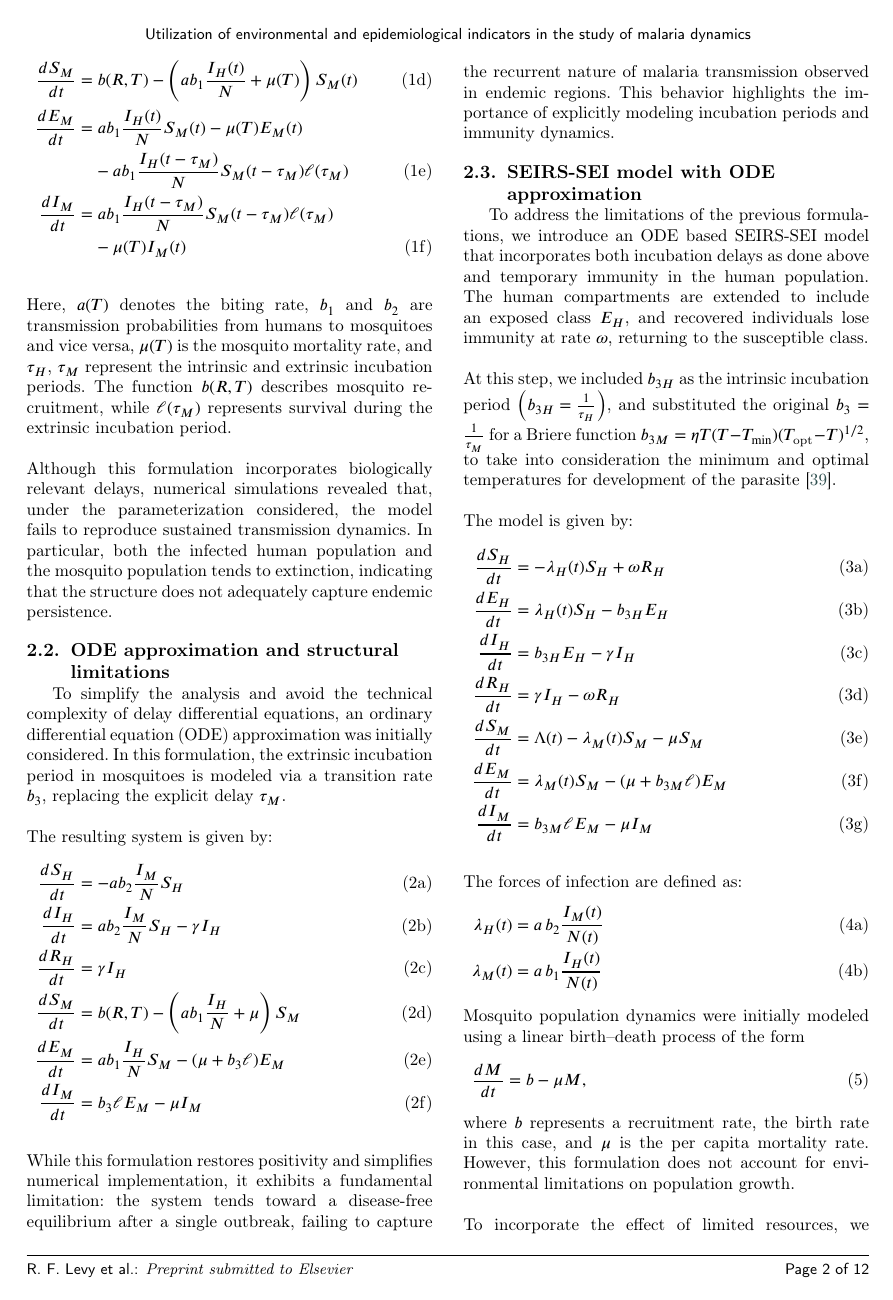
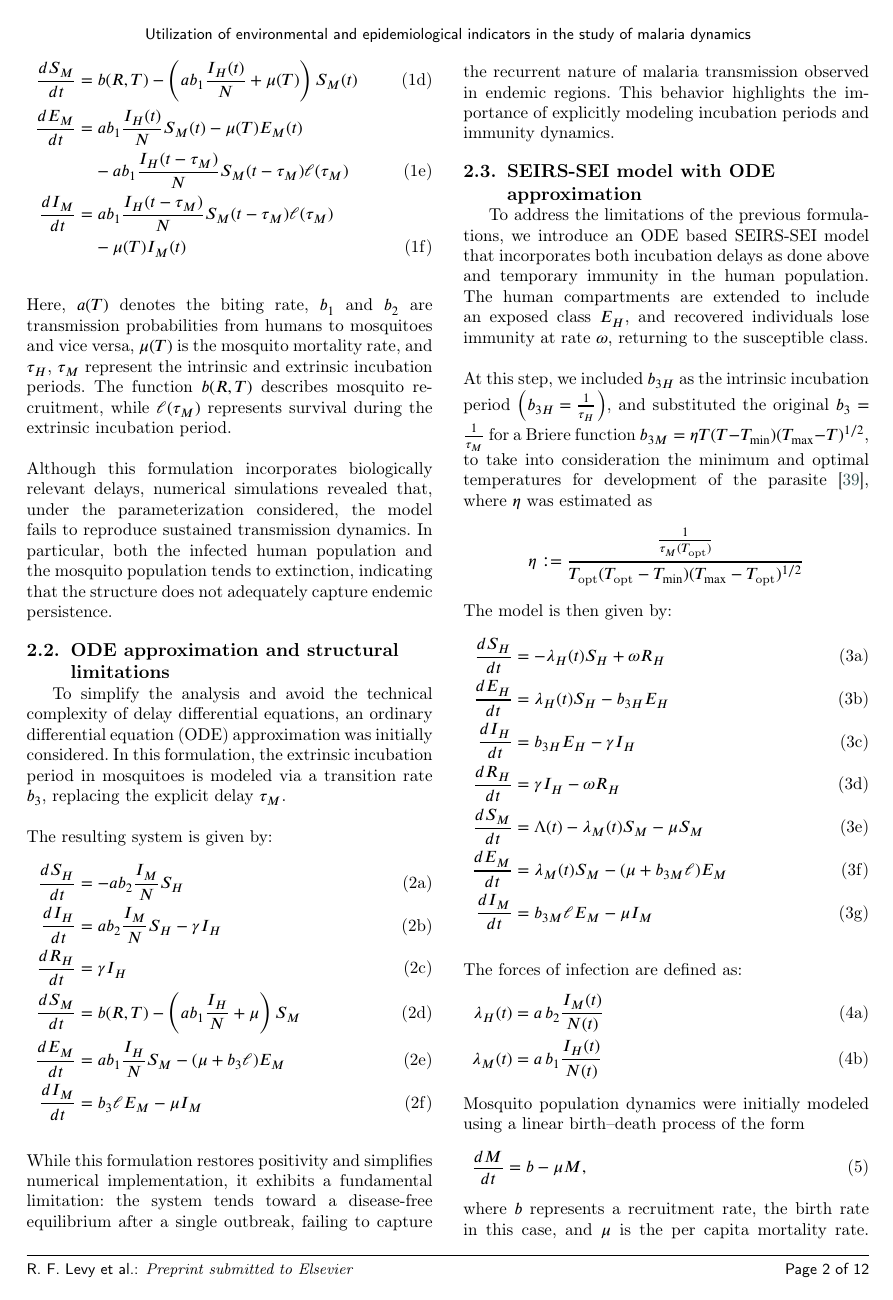
Before and after one commit to RaphaLevy/Study_on_malaria_dynamics_v2, a LaTeX paper (paper/cas-dc-article.tex): page 2 of 12. Compiled offline with pdfLaTeX; a LaTeX package or settings file that is missing is left out.

Commit message:
Adds explanation for eta, updtaed variables table with T_max and T_opt

```diff
--- a/paper/cas-dc-article.tex
+++ b/paper/cas-dc-article.tex
@@ -266,10 +266,10 @@ both incubation delays as done above and temporary immunity in the human populat
 are extended to include an exposed class $E_H$, and recovered individuals lose immunity at rate $\omega$, returning to the susceptible class.
 \\\\
 At this step, we included $b_{3H}$ as the intrinsic incubation period $\left(b_{3H}=\frac{1}{\tau_H}\right)$, and substituted the original $b_3=\frac{1}{\tau_M}$
-for a Briere function $b_{3M} = \eta T (T-T_{\min})(T_{\text{opt}}-T)^{1/2}$, to take into consideration the minimum and optimal temperatures for development of
-the parasite \cite{brierre_function_development_rate}.
-\\\\
-The model is given by:
+for a Briere function $b_{3M} = \eta T (T-T_{\min})(T_{\max}-T)^{1/2}$, to take into consideration the minimum and optimal temperatures for development of
+the parasite \cite{brierre_function_development_rate}, where $\eta$ was estimated as
+$$\eta:=\frac{\frac{1}{\tau_M(T_{\text{opt}})}}{T_{\text{opt}}(T_{\text{opt}}-T_{\min})(T_{\max}-T_{\text{opt}})^{1/2}}$$
+The model is then given by:
 \begin{subequations}\label{eq:system}
 \begin{align}
 \frac{dS_H}{dt} &= - \lambda_H(t) S_H + \omega R_H \label{eq:systema} \\
```
Also changed, not shown: paper/cas-dc-article.pdf, paper/cas-dc-article.tex (19 more changed lines), 3 other files.
